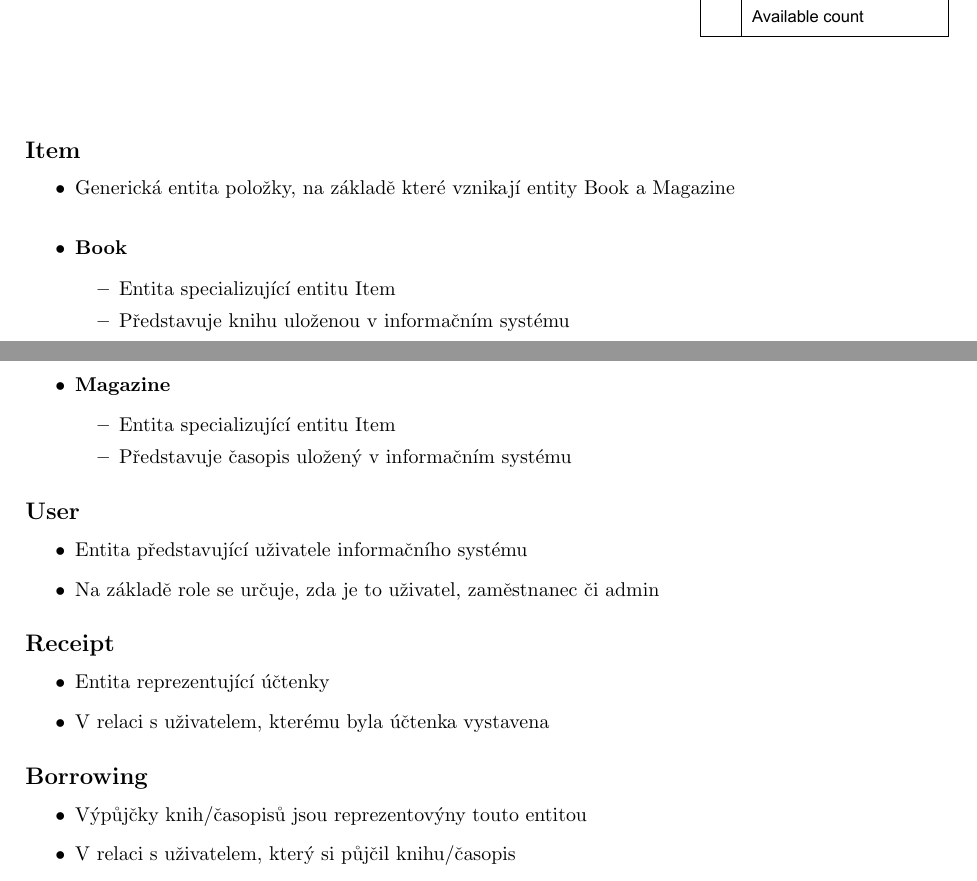
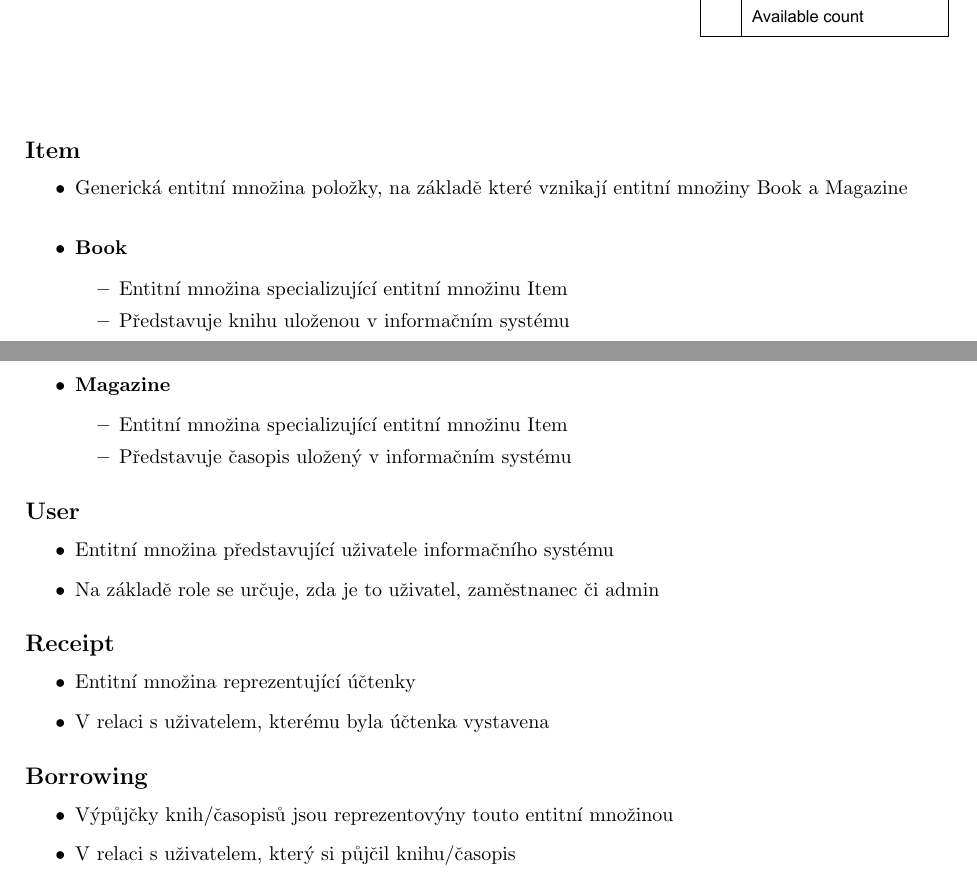
Before and after one commit to Martan03/IDS-project, a LaTeX document (task1/document.tex): two parts of pages 2 and 3 of 4, joined at a grey line, cut so that both start at the same text. Compiled offline with pdfLaTeX.

Commit message:
Edit docs for task1

```diff
--- a/task1/document.tex
+++ b/task1/document.tex
@@ -29,37 +29,37 @@
 
 \subsection*{Item}
 \begin{itemize}
-    \item Generická entita položky, na základě které vznikají entity Book a
-    Magazine
+    \item Generická entitní množina položky, na základě které vznikají entitní
+    množiny Book a Magazine
 
     \item \subsubsection*{Book}
     \begin{itemize}
-        \item Entita specializující entitu Item
+        \item Entitní množina specializující entitní množinu Item
         \item Představuje knihu uloženou v informačním systému
     \end{itemize}
 
     \item \subsubsection*{Magazine}
     \begin{itemize}
-        \item Entita specializující entitu Item
+        \item Entitní množina specializující entitní množinu Item
         \item Představuje časopis uložený v informačním systému
     \end{itemize}
 \end{itemize}
 
 \subsection*{User}
 \begin{itemize}
-    \item Entita představující uživatele informačního systému
+    \item Entitní množina představující uživatele informačního systému
     \item Na základě role se určuje, zda je to uživatel, zaměstnanec či admin
 \end{itemize}
 
 \subsection*{Receipt}
 \begin{itemize}
-    \item Entita reprezentující účtenky
+    \item Entitní množina reprezentující účtenky
     \item V relaci s uživatelem, kterému byla účtenka vystavena
 \end{itemize}
 
 \subsection*{Borrowing}
 \begin{itemize}
-    \item Výpůjčky knih/časopisů jsou reprezentovýny touto entitou
+    \item Výpůjčky knih/časopisů jsou reprezentovýny touto entitní množinou
     \item V relaci s uživatelem, který si půjčil knihu/časopis
     \item V relaci pouze s jednou knihou/časopisem za účelem prolužování
     výpůjček
```
Also changed, not shown: task1/document.tex (2 more changed lines).
